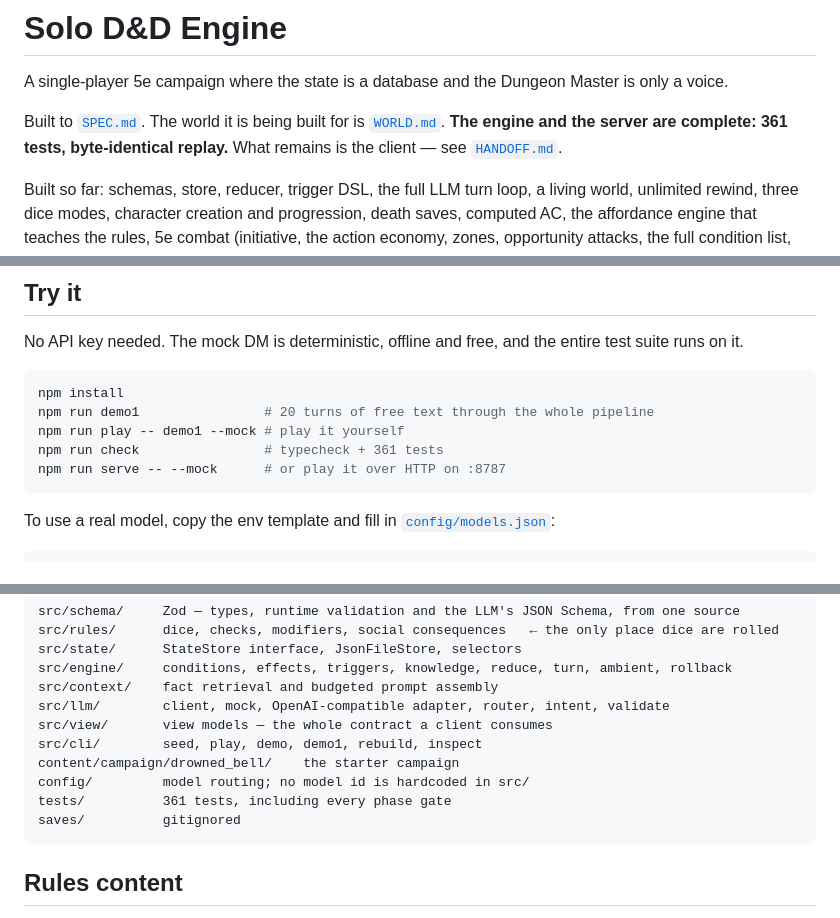
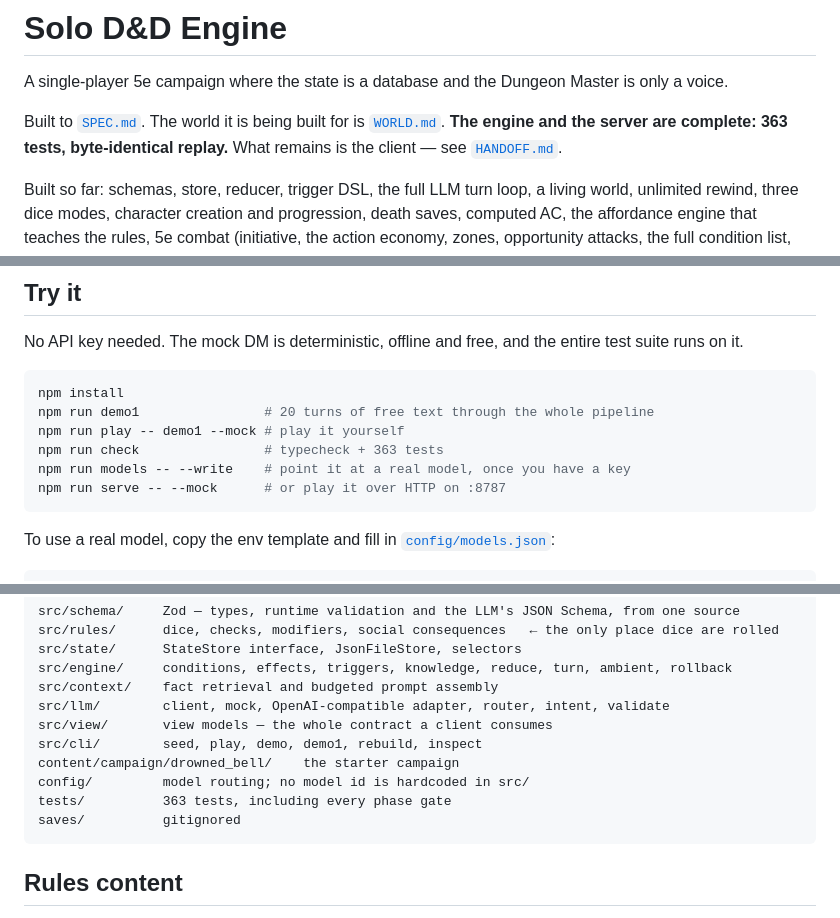
Before and after one commit to faribujang/solo-dnd-engine, a Markdown page: README.md, 3 parts joined by grey strips. Drawn GitHub-style.

````diff
--- a/README.md
+++ b/README.md
@@ -2,7 +2,7 @@
 
 A single-player 5e campaign where the state is a database and the Dungeon Master is only a voice.
 
-Built to [`SPEC.md`](./SPEC.md). The world it is being built for is [`WORLD.md`](./WORLD.md). **The engine and the server are complete: 361 tests, byte-identical replay.**
+Built to [`SPEC.md`](./SPEC.md). The world it is being built for is [`WORLD.md`](./WORLD.md). **The engine and the server are complete: 363 tests, byte-identical replay.**
 What remains is the client — see [`HANDOFF.md`](./HANDOFF.md).
 
 Built so far: schemas, store, reducer, trigger DSL, the full LLM turn loop, a living world,
@@ -36,7 +36,8 @@ suite runs on it.
 npm install
 npm run demo1                # 20 turns of free text through the whole pipeline
 npm run play -- demo1 --mock # play it yourself
-npm run check                # typecheck + 361 tests
+npm run check                # typecheck + 363 tests
+npm run models -- --write    # point it at a real model, once you have a key
 npm run serve -- --mock      # or play it over HTTP on :8787
 ```
 
@@ -157,7 +158,7 @@ src/view/       view models — the whole contract a client consumes
 src/cli/        seed, play, demo, demo1, rebuild, inspect
 content/campaign/drowned_bell/    the starter campaign
 config/         model routing; no model id is hardcoded in src/
-tests/          361 tests, including every phase gate
+tests/          363 tests, including every phase gate
 saves/          gitignored
 ```
 
````
Also changed, not shown: HANDOFF.md (+2 -2 lines), WORLD.md (+8 -0 lines).
